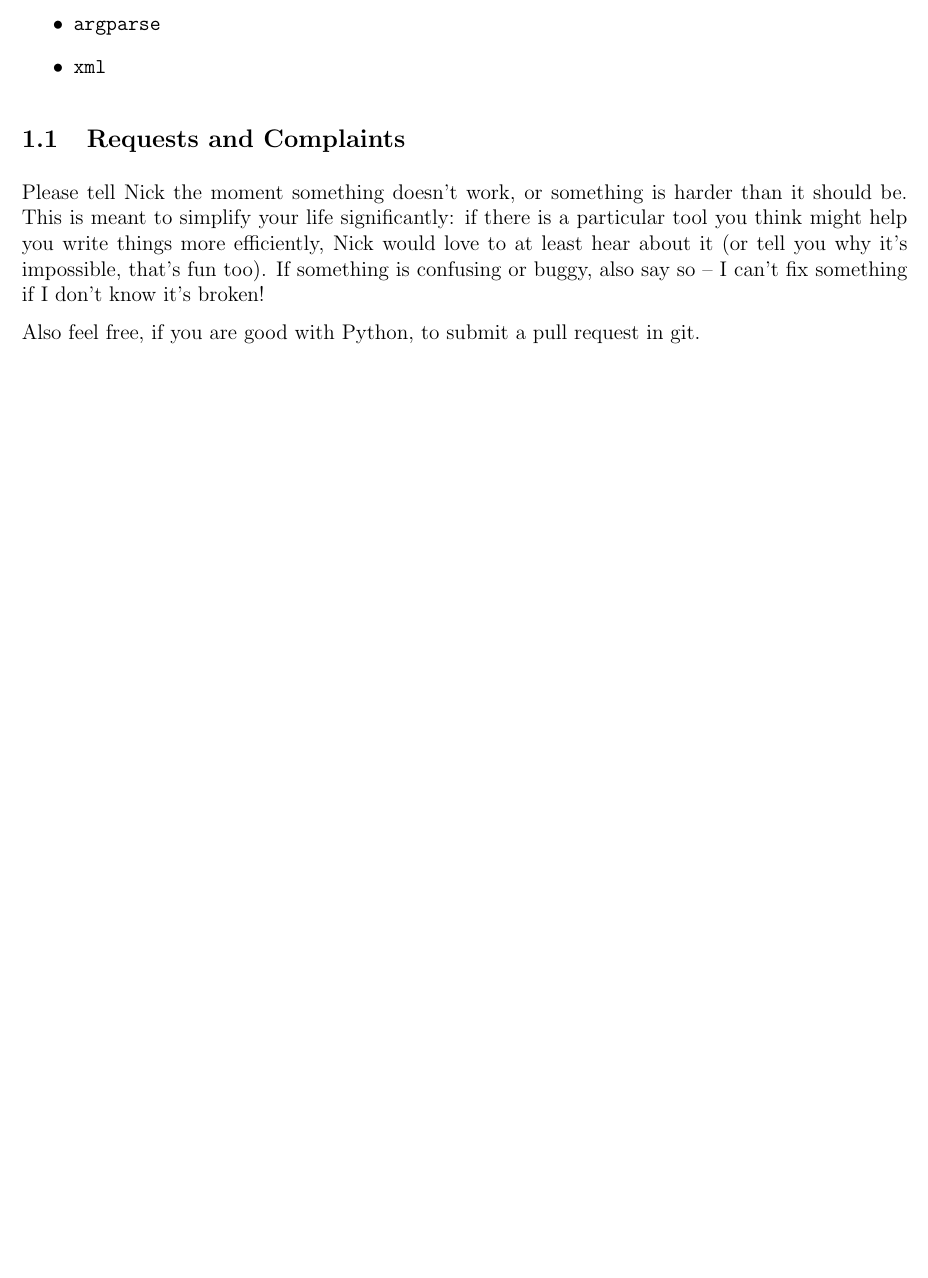
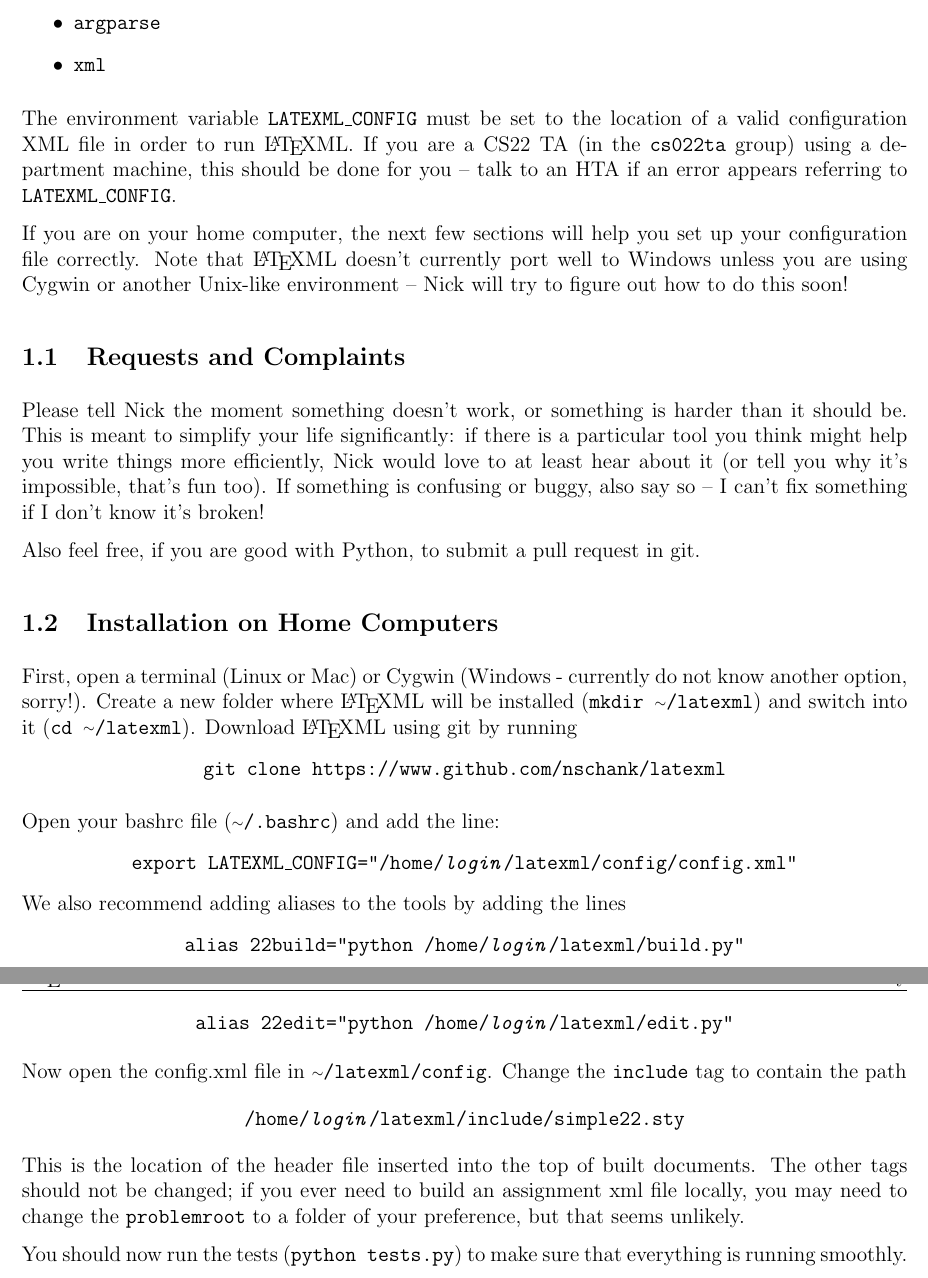
Before and after one commit to nschank/latexml, a LaTeX document (doc/documentation.tex, which reads doc/installation.tex): part of page 1 of 13 before the commit and two parts of pages 2 and 3 of 15 after it, the two joined at a grey line, cut so that both start at the same text, the shorter picture padded with empty space. Compiled offline with pdfLaTeX.

Commit message:
documentation additions

```diff
--- a/doc/documentation.tex
+++ b/doc/documentation.tex
@@ -32,7 +32,7 @@
 \rhead{CSCI0220\\Brown University}
 \headsep 10pt
 
-\newcommand\pybuild{\texttt{python build.py }}
-\newcommand\pytool{\texttt{python edit.py }}
+\newcommand\pybuild{\texttt{22build }}
+\newcommand\pytool{\texttt{22edit }}
 
 \begin{document}
--- a/doc/installation.tex
+++ b/doc/installation.tex
@@ -6,7 +6,23 @@
     \item \texttt{xml}
   \end{itemize}
 
+  The environment variable \texttt{LATEXML\_CONFIG} must be set to the location of a valid configuration XML file in order to run \LaTeX ML. If you are a CS22 TA (in the \texttt{cs022ta} group) using a department machine, this should be done for you -- talk to an HTA if an error appears referring to \texttt{LATEXML\_CONFIG}.
+
+  If you are on your home computer, the next few sections will help you set up your configuration file correctly. Note that \LaTeX ML doesn't currently port well to Windows unless you are using Cygwin or another Unix-like environment -- Nick will try to figure out how to do this soon!
+
   \subsection{Requests and Complaints}
     Please tell Nick the moment something doesn't work, or something is harder than it should be. This is meant to simplify your life significantly: if there is a particular tool you think might help you write things more efficiently, Nick would love to at least hear about it (or tell you why it's impossible, that's fun too). If something is confusing or buggy, also say so -- I can't fix something if I don't know it's broken!
 
     Also feel free, if you are good with Python, to submit a pull request in git.
+
+  \subsection{Installation on Home Computers}
+    \newcommand\mytilde{\raise.17ex\hbox{$\scriptstyle\sim$}}
+    \newcommand\ttquote{\texttt{\char`\"}}
+
+    First, open a terminal (Linux or Mac) or Cygwin (Windows - currently do not know another option, sorry!). Create a new folder where \LaTeX ML will be installed (\texttt{mkdir \mytilde/latexml}) and switch into it (\texttt{cd \mytilde/latexml}). Download \LaTeX ML using git by running \[\texttt{git clone https://www.github.com/nschank/latexml}\]
+
+    Open your bashrc file (\texttt{\mytilde/.bashrc}) and add the line: \[\texttt{export LATEXML\_CONFIG=\ttquote /home/\textit{login}/latexml/config/config.xml\ttquote}\] We also recommend adding aliases to the tools by adding the lines \[\texttt{alias 22build=\ttquote python /home/\textit{login}/latexml/build.py\ttquote}\]\[\texttt{alias 22edit=\ttquote python /home/\textit{login}/latexml/edit.py\ttquote}\]
+
+    Now open the config.xml file in \texttt{\mytilde/latexml/config}. Change the \texttt{include} tag to contain the path \[\texttt{/home/\textit{login}/latexml/include/simple22.sty}\] This is the location of the header file inserted into the top of built documents. The other tags should not be changed; if you ever need to build an assignment xml file locally, you may need to change the \texttt{problemroot} to a folder of your preference, but that seems unlikely.
+
+    You should now run the tests (\texttt{python tests.py}) to make sure that everything is running smoothly.
```
Also changed, not shown: README.md, doc/documentation.pdf, doc/makefile, doc/documentation.tex (2 more changed lines), 2 other files.
